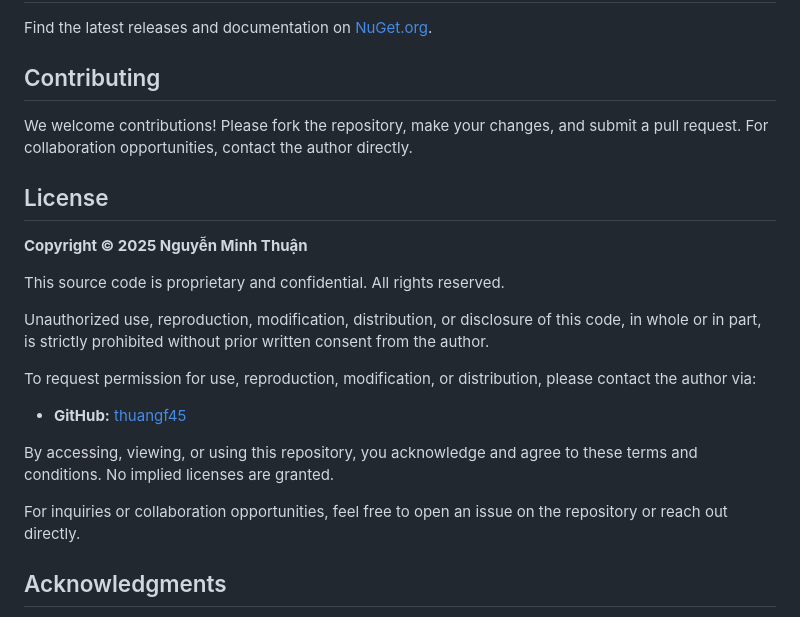
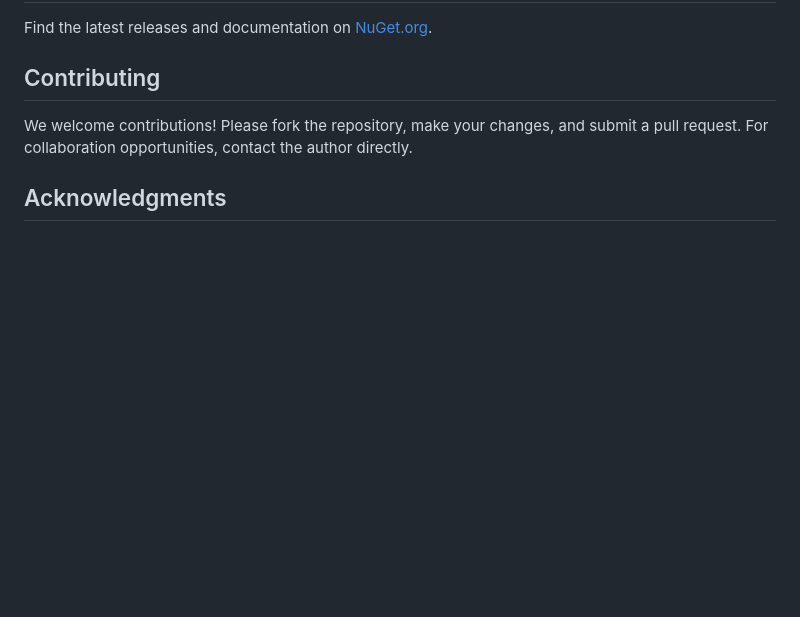
Before and after one commit to thuangf45/LuciferOfficial, a Markdown page: README.md, the part around the change. GitHub-like rendering; blank space fills up the shorter version.

```diff
--- a/README.md
+++ b/README.md
@@ -123,22 +123,6 @@ Find the latest releases and documentation on [NuGet.org](https://www.nuget.org/
 ## Contributing
 We welcome contributions! Please fork the repository, make your changes, and submit a pull request. For collaboration opportunities, contact the author directly.
 
-## License
-
-**Copyright © 2025 Nguyễn Minh Thuận**
-
-This source code is proprietary and confidential. All rights reserved.
-
-Unauthorized use, reproduction, modification, distribution, or disclosure of this code, in whole or in part, is strictly prohibited without prior written consent from the author.
-
-To request permission for use, reproduction, modification, or distribution, please contact the author via:
-
-- **GitHub:** [thuangf45](https://github.com/thuangf45)
-
-By accessing, viewing, or using this repository, you acknowledge and agree to these terms and conditions. No implied licenses are granted.
-
-For inquiries or collaboration opportunities, feel free to open an issue on the repository or reach out directly.
-
 ## Acknowledgments
 Thank you to everyone who has contributed to LuciferCore and made this project possible. Your support means the world!
 
```
